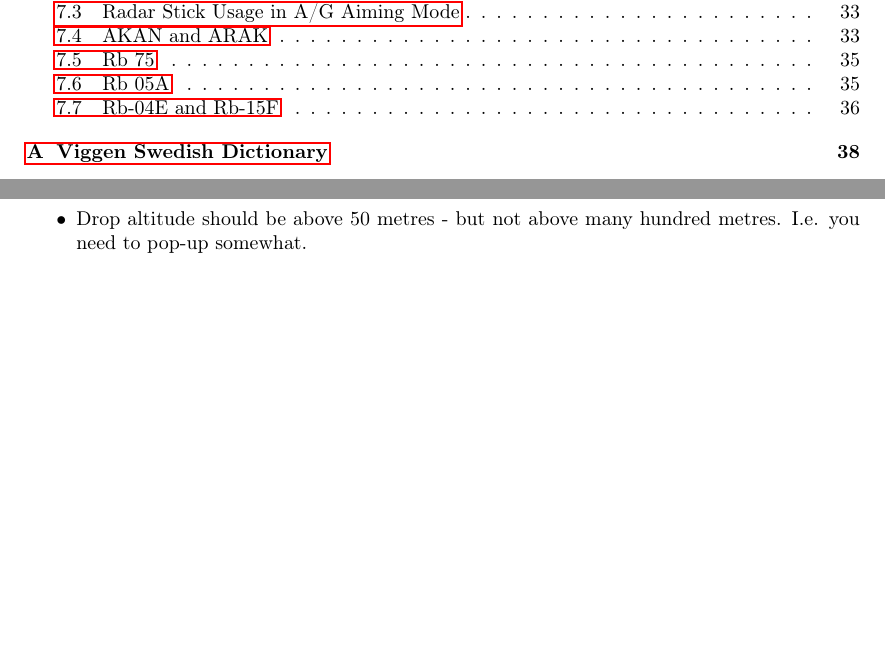
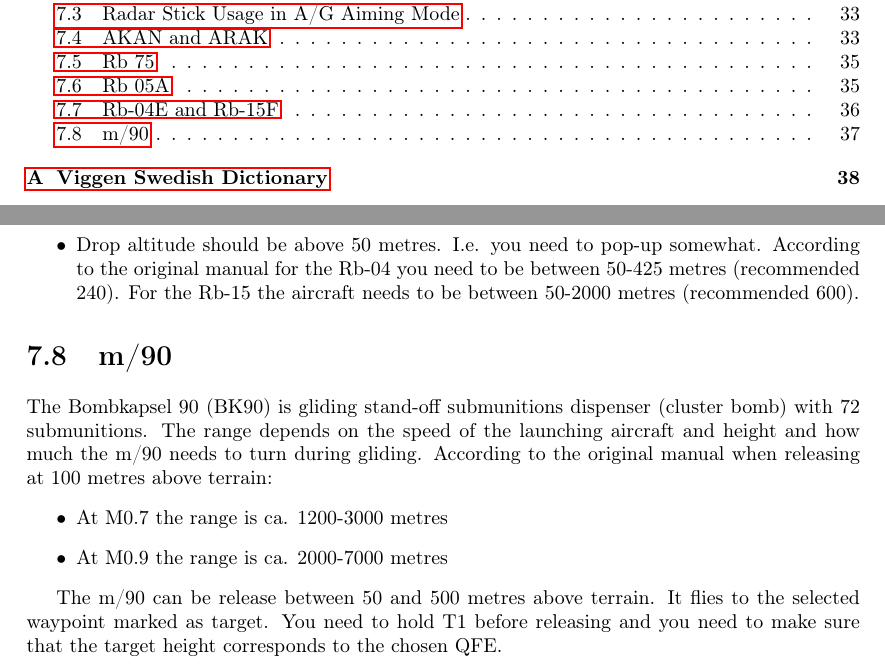
Before and after one commit to NikolaiVChr/flightgear-viggen-masters, a LaTeX thesis (Documentation/manual.tex, which reads Documentation/weapons-ajs.tex): two parts of pages 2 and 38 of 39, joined at a grey line, cut so that both start at the same text, the shorter picture padded with empty space. Compiled offline with pdfLaTeX.

Commit message:
Add hints for m/90 and update hints for Rb04/Rb15

```diff
--- a/Documentation/weapons-ajs.tex
+++ b/Documentation/weapons-ajs.tex
@@ -189,5 +189,14 @@ The range for the Rb-04E is between 12 and 24 km \textasciimacron for the Rb-15F
 To make sure that the missiles doe not splash into the ocean after release:
 \begin{itemize}
   \item The launch speed should be around M0.9 (which also makes sure that the missiles reach the max range).
-  \item Drop altitude should be above 50 metres - but not above many hundred metres. I.e. you need to pop-up somewhat.
+  \item Drop altitude should be above 50 metres. I.e. you need to pop-up somewhat. According to the original manual for the Rb-04 you need to be between 50-425 metres (recommended 240). For the Rb-15 the aircraft needs to be between 50-2000 metres (recommended 600).
 \end{itemize}
+
+\section{m/90}
+The Bombkapsel 90 (BK90) is gliding stand-off submunitions dispenser (cluster bomb) with 72 submunitions. The range depends on the speed of the launching aircraft and height and how much the m/90 needs to turn during gliding. According to the original manual when releasing at 100 metres above terrain:
+\begin{itemize}
+  \item At M0.7 the range is ca. 1200-3000 metres
+  \item At M0.9 the range is ca. 2000-7000 metres
+\end{itemize}
+
+The m/90 can be release between 50 and 500 metres above terrain. It flies to the selected waypoint marked as target. You need to hold T1 before releasing and you need to make sure that the target height corresponds to the chosen QFE.
```
Also changed, not shown: Documentation/weapons-ajs.tex (2 more changed lines).
